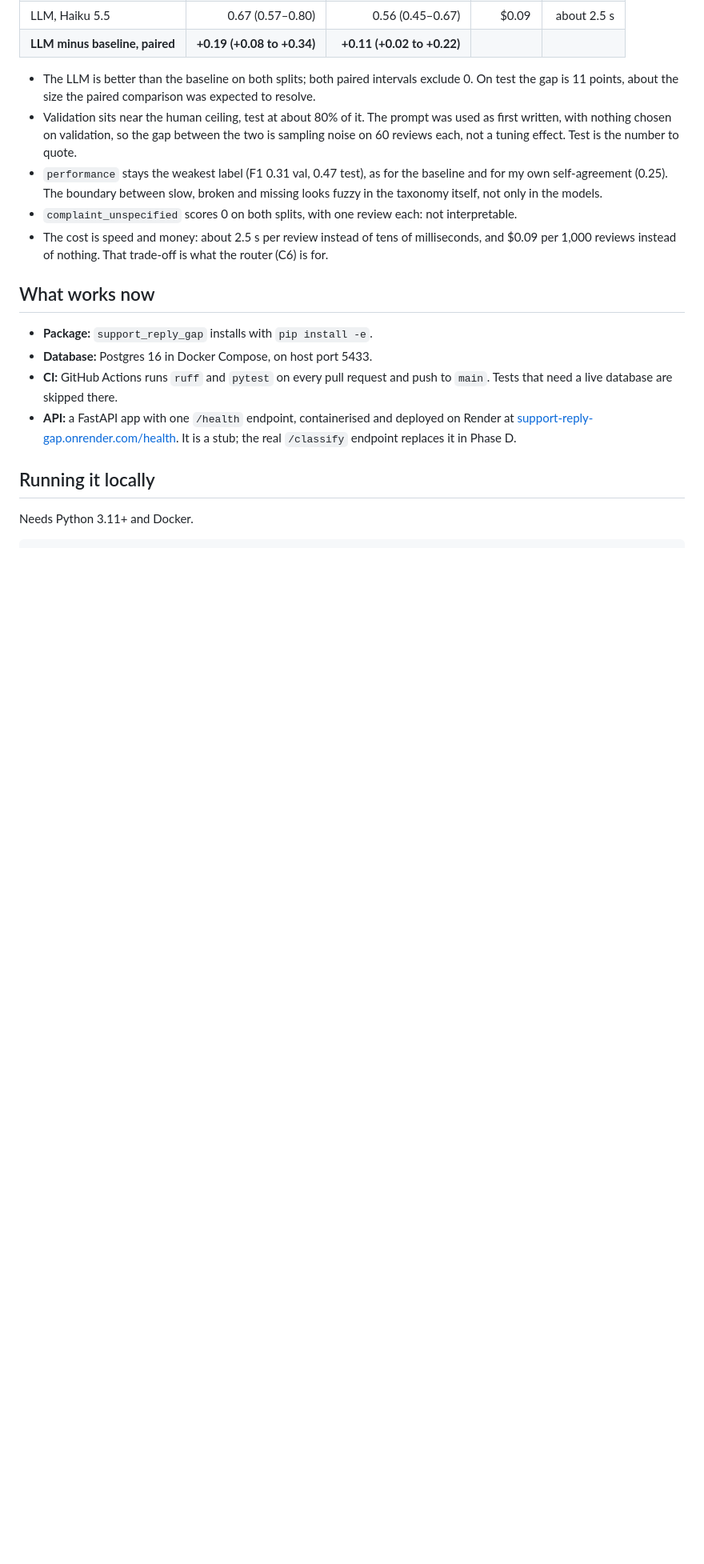
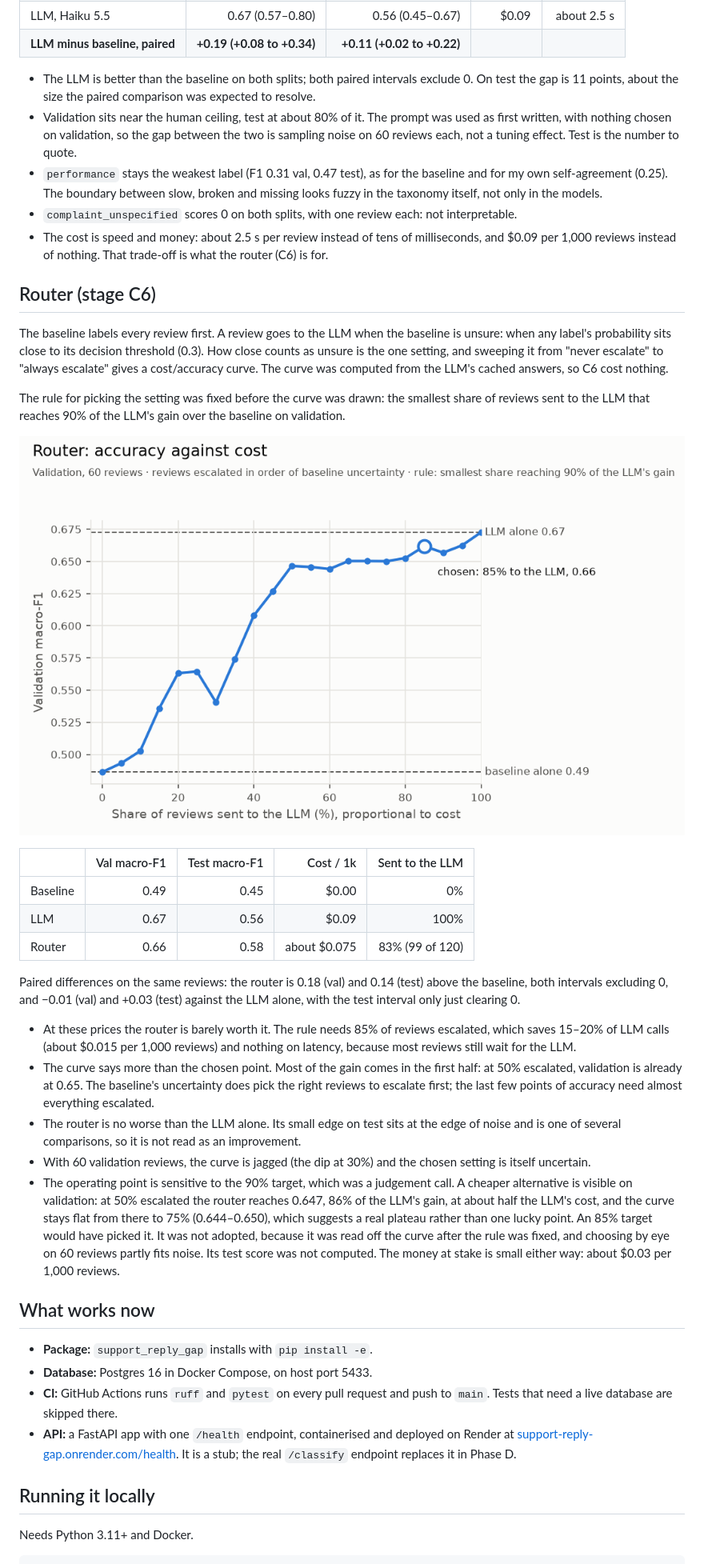
Before and after one commit to AurelRoe/support-reply-gap, a Markdown page: README.md, the part around the change. Shown at 80% size. Rendered like a GitHub page; pictures changed too: reports/router_curve.png (added); blank space fills up the shorter version.

Commit message:
C6: router with cost/accuracy curve, operating rule fixed before the sweep

```diff
--- a/README.md
+++ b/README.md
@@ -351,6 +351,53 @@ whole development, smoke test included, cost about one cent.
   milliseconds, and $0.09 per 1,000 reviews instead of nothing. That trade-off
   is what the router (C6) is for.
 
+## Router (stage C6)
+
+The baseline labels every review first. A review goes to the LLM when the
+baseline is unsure: when any label's probability sits close to its decision
+threshold (0.3). How close counts as unsure is the one setting, and sweeping it
+from "never escalate" to "always escalate" gives a cost/accuracy curve. The
+curve was computed from the LLM's cached answers, so C6 cost nothing.
+
+The rule for picking the setting was fixed before the curve was drawn: the
+smallest share of reviews sent to the LLM that reaches 90% of the LLM's gain
+over the baseline on validation.
+
+![Router: validation macro-F1 against the share of reviews sent to the LLM](reports/router_curve.png)
+
+| | Val macro-F1 | Test macro-F1 | Cost / 1k | Sent to the LLM |
+|---|---:|---:|---:|---:|
+| Baseline | 0.49 | 0.45 | $0.00 | 0% |
+| LLM | 0.67 | 0.56 | $0.09 | 100% |
+| Router | 0.66 | 0.58 | about $0.075 | 83% (99 of 120) |
+
+Paired differences on the same reviews: the router is 0.18 (val) and 0.14
+(test) above the baseline, both intervals excluding 0, and −0.01 (val) and
++0.03 (test) against the LLM alone, with the test interval only just clearing 0.
+
+- At these prices the router is barely worth it. The rule needs 85% of
+  reviews escalated, which saves 15–20% of LLM calls (about $0.015 per 1,000
+  reviews) and nothing on latency, because most reviews still wait for the
+  LLM.
+- The curve says more than the chosen point. Most of the gain comes in the
+  first half: at 50% escalated, validation is already at 0.65. The baseline's
+  uncertainty does pick the right reviews to escalate first; the last few
+  points of accuracy need almost everything escalated.
+- The router is no worse than the LLM alone. Its small edge on test sits at
+  the edge of noise and is one of several comparisons, so it is not read as
+  an improvement.
+- With 60 validation reviews, the curve is jagged (the dip at 30%) and the
+  chosen setting is itself uncertain.
+- The operating point is sensitive to the 90% target, which was a judgement
+  call. A cheaper alternative is visible on validation: at 50% escalated the
+  router reaches 0.647, 86% of the LLM's gain, at about half the LLM's cost,
+  and the curve stays flat from there to 75% (0.644–0.650), which suggests a
+  real plateau rather than one lucky point. An 85% target would have picked
+  it. It was not adopted, because it was read off the curve after the rule
+  was fixed, and choosing by eye on 60 reviews partly fits noise. Its test
+  score was not computed. The money at stake is small either way: about
+  $0.03 per 1,000 reviews.
+
 ## What works now
 
 - **Package:** `support_reply_gap` installs with `pip install -e`.
```
Also changed, not shown: docs/build-order.md (+8 -1 lines), 4 other files.
